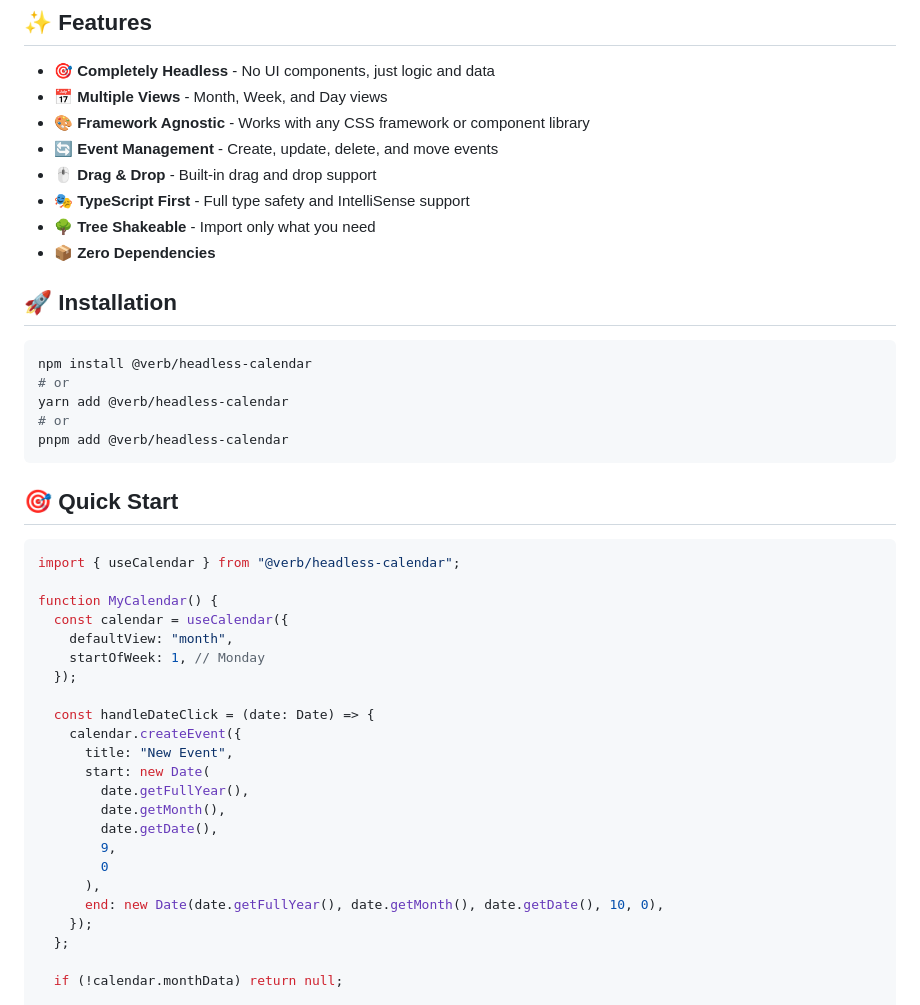
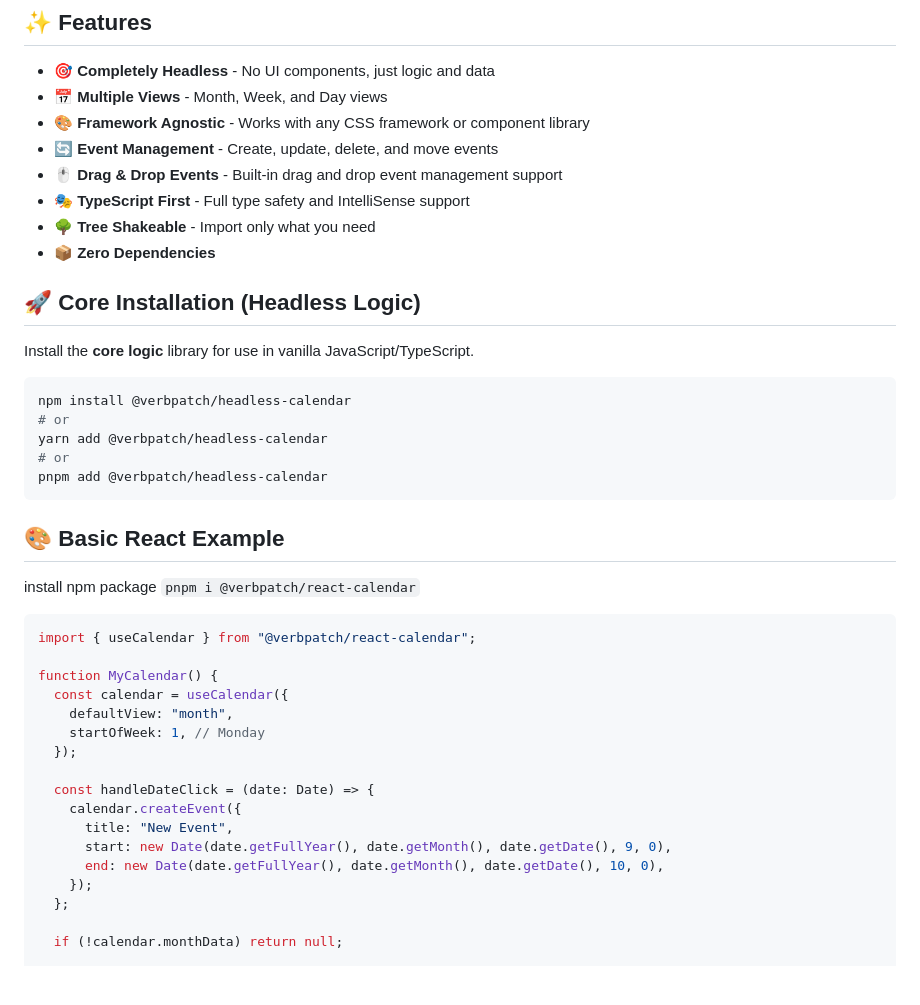
Before and after one commit to VerbPatch/headless-calendar, a Markdown page: README.md, the part around the change printed below. Drawn GitHub-style; blank space fills up the shorter version.

````diff
--- a/packages/headless-calendar/README.md
+++ b/README.md
@@ -8,25 +12,49 @@ A powerful, flexible, and completely headless calendar library for applications.
 - 📅 **Multiple Views** - Month, Week, and Day views
 - 🎨 **Framework Agnostic** - Works with any CSS framework or component library
 - 🔄 **Event Management** - Create, update, delete, and move events
-- 🖱️ **Drag & Drop** - Built-in drag and drop support
+- 🖱️ **Drag & Drop Events** - Built-in drag and drop event management support
 - 🎭 **TypeScript First** - Full type safety and IntelliSense support
 - 🌳 **Tree Shakeable** - Import only what you need
 - 📦 **Zero Dependencies**
 
-## 🚀 Installation
+## 🚀 Core Installation (Headless Logic)
+
+Install the **core logic** library for use in vanilla JavaScript/TypeScript.
 
 ```bash
-npm install @verb/headless-calendar
+npm install @verbpatch/headless-calendar
 # or
-yarn add @verb/headless-calendar
+yarn add @verbpatch/headless-calendar
 # or
-pnpm add @verb/headless-calendar
+pnpm add @verbpatch/headless-calendar
 ```
 
-## 🎯 Quick Start
+<!-- ### Basic Javscript/Typescript Example
+
+```jsx
+// In plain JavaScript/TypeScript environment
+import { createCalendar } from "@verbpatch/headless-calendar";
+
+let calendar;
+function bindCalendar() {
+  calendar = createCalendar({ defaultView: "month" });
+}
+
+bindCalendar();
+console.log(calendar.monthData);
+
+calendar.goToNext();
+bindCalendar();
+
+console.log(calendar.monthData.monthName);
+``` -->
+
+## 🎨 Basic React Example
+
+install npm package `pnpm i @verbpatch/react-calendar`
 
 ```tsx
-import { useCalendar } from "@verb/headless-calendar";
+import { useCalendar } from "@verbpatch/react-calendar";
 
 function MyCalendar() {
   const calendar = useCalendar({
@@ -37,13 +65,7 @@ function MyCalendar() {
   const handleDateClick = (date: Date) => {
     calendar.createEvent({
       title: "New Event",
-      start: new Date(
-        date.getFullYear(),
-        date.getMonth(),
-        date.getDate(),
-        9,
-        0
-      ),
+      start: new Date(date.getFullYear(), date.getMonth(), date.getDate(), 9, 0),
       end: new Date(date.getFullYear(), date.getMonth(), date.getDate(), 10, 0),
     });
   };
````
Also changed, not shown: other parts of README.md (+14 -62 lines), CHANGELOG.md (added, +29 -0 lines), CONTRIBUTING.md (added, +80 -0 lines).
